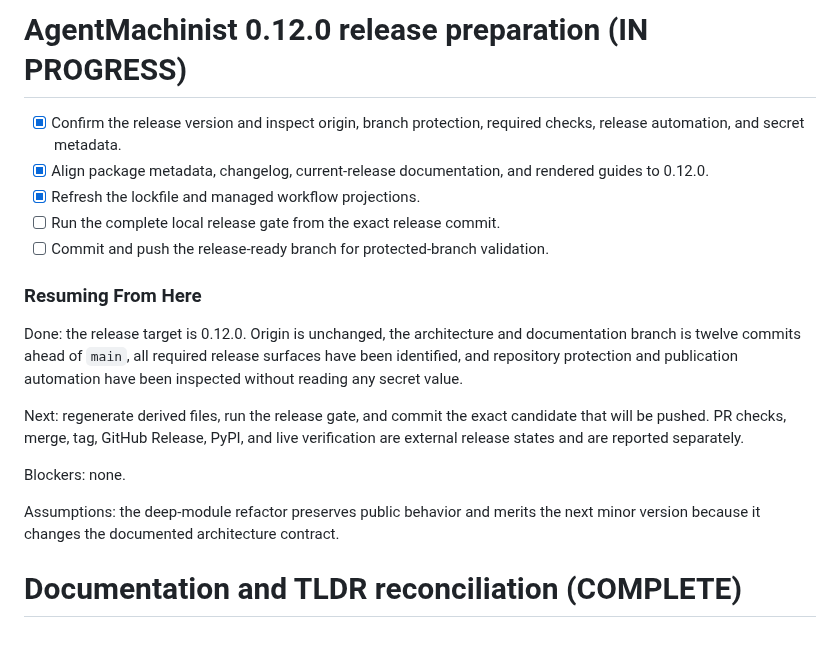
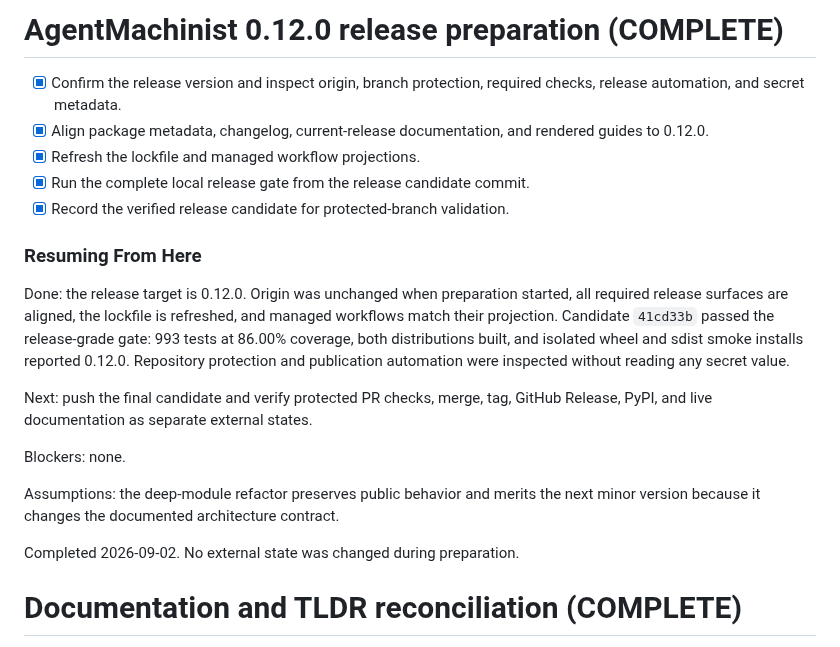
Before and after one commit to vscarpenter/AgentMachinist, a Markdown page: tasks/todo.md, the part around the change. GitHub-like rendering.

Commit message:
docs(tasks): complete 0.12.0 release preparation

```diff
--- a/tasks/todo.md
+++ b/tasks/todo.md
@@ -1,28 +1,31 @@
-# AgentMachinist 0.12.0 release preparation (IN PROGRESS)
+# AgentMachinist 0.12.0 release preparation (COMPLETE)
 
 - [x] Confirm the release version and inspect origin, branch protection, required
       checks, release automation, and secret metadata.
 - [x] Align package metadata, changelog, current-release documentation, and
       rendered guides to 0.12.0.
 - [x] Refresh the lockfile and managed workflow projections.
-- [ ] Run the complete local release gate from the exact release commit.
-- [ ] Commit and push the release-ready branch for protected-branch validation.
+- [x] Run the complete local release gate from the release candidate commit.
+- [x] Record the verified release candidate for protected-branch validation.
 
 ### Resuming From Here
 
-Done: the release target is 0.12.0. Origin is unchanged, the architecture and
-documentation branch is twelve commits ahead of `main`, all required release
-surfaces have been identified, and repository protection and publication
-automation have been inspected without reading any secret value.
+Done: the release target is 0.12.0. Origin was unchanged when preparation
+started, all required release surfaces are aligned, the lockfile is refreshed,
+and managed workflows match their projection. Candidate `41cd33b` passed the
+release-grade gate: 993 tests at 86.00% coverage, both distributions built, and
+isolated wheel and sdist smoke installs reported 0.12.0. Repository protection
+and publication automation were inspected without reading any secret value.
 
-Next: regenerate derived files, run the release gate, and commit the exact
-candidate that will be pushed. PR checks, merge, tag, GitHub Release, PyPI, and
-live verification are external release states and are reported separately.
+Next: push the final candidate and verify protected PR checks, merge, tag,
+GitHub Release, PyPI, and live documentation as separate external states.
 
 Blockers: none.
 
 Assumptions: the deep-module refactor preserves public behavior and merits the
 next minor version because it changes the documented architecture contract.
+
+Completed 2026-09-02. No external state was changed during preparation.
 
 # Documentation and TLDR reconciliation (COMPLETE)
 
```
